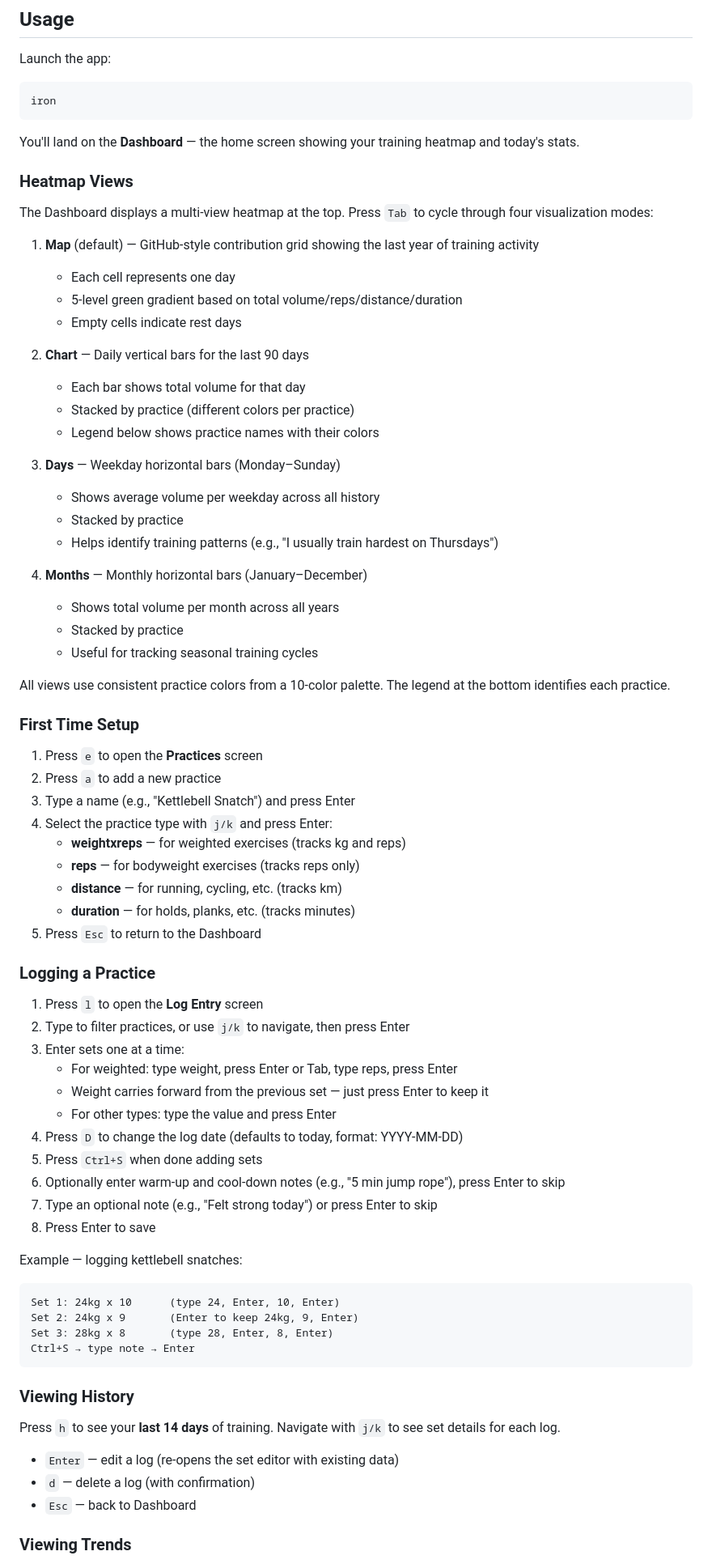
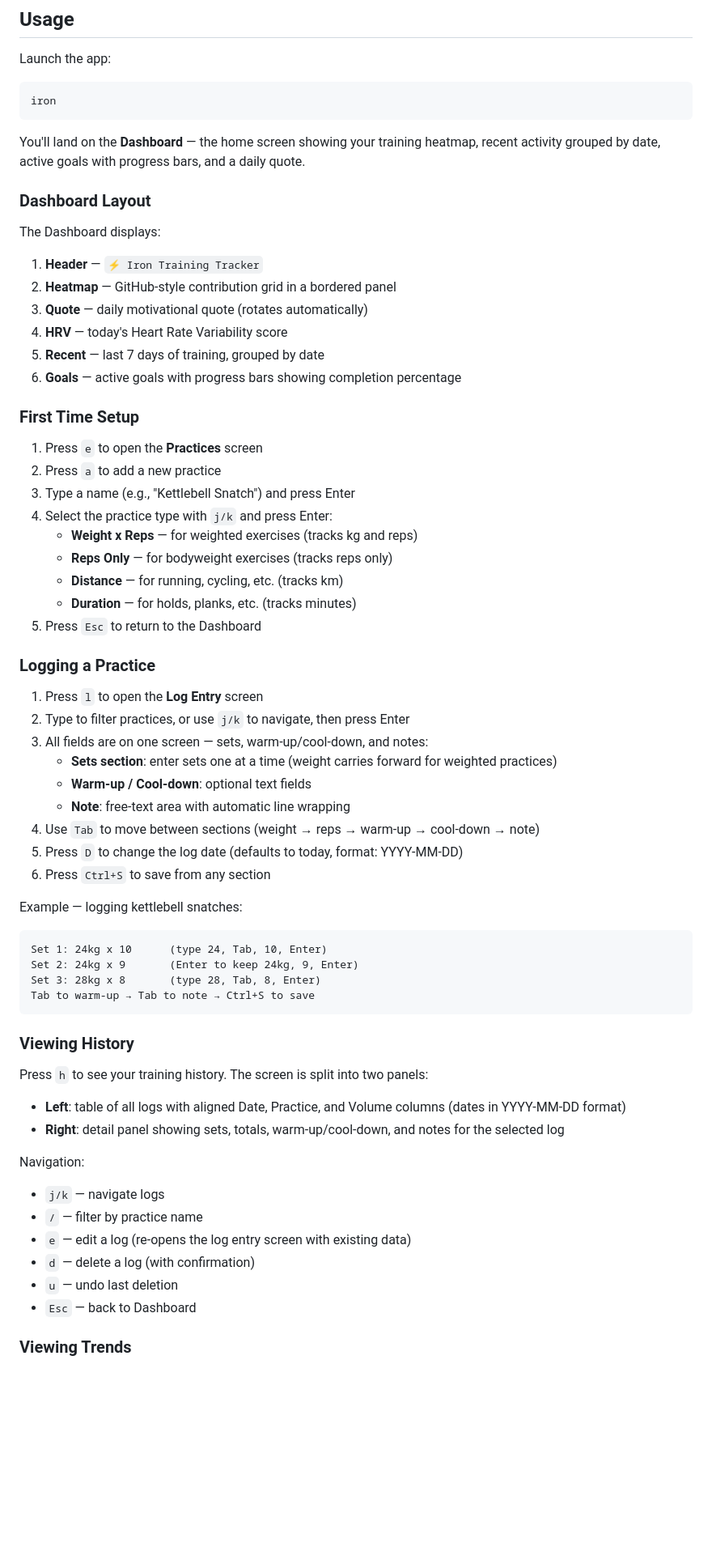
Before and after one commit to jhou1/iron, a Markdown page: README.md, the part around one of its changes. Shown at 81% size. Rendered like a GitHub page; blank space fills up the shorter version.

````diff
--- a/README.md
+++ b/README.md
@@ -71,33 +72,18 @@ Launch the app:
 iron
 ```
 
-You'll land on the **Dashboard** — the home screen showing your training heatmap and today's stats.
+You'll land on the **Dashboard** — the home screen showing your training heatmap, recent activity grouped by date, active goals with progress bars, and a daily quote.
 
-### Heatmap Views
+### Dashboard Layout
 
-The Dashboard displays a multi-view heatmap at the top. Press `Tab` to cycle through four visualization modes:
+The Dashboard displays:
 
-1. **Map** (default) — GitHub-style contribution grid showing the last year of training activity
-   - Each cell represents one day
-   - 5-level green gradient based on total volume/reps/distance/duration
-   - Empty cells indicate rest days
-
-2. **Chart** — Daily vertical bars for the last 90 days
-   - Each bar shows total volume for that day
-   - Stacked by practice (different colors per practice)
-   - Legend below shows practice names with their colors
-
-3. **Days** — Weekday horizontal bars (Monday–Sunday)
-   - Shows average volume per weekday across all history
-   - Stacked by practice
-   - Helps identify training patterns (e.g., "I usually train hardest on Thursdays")
-
-4. **Months** — Monthly horizontal bars (January–December)
-   - Shows total volume per month across all years
-   - Stacked by practice
-   - Useful for tracking seasonal training cycles
-
-All views use consistent practice colors from a 10-color palette. The legend at the bottom identifies each practice.
+1. **Header** — `⚡ Iron Training Tracker`
+2. **Heatmap** — GitHub-style contribution grid in a bordered panel
+3. **Quote** — daily motivational quote (rotates automatically)
+4. **HRV** — today's Heart Rate Variability score
+5. **Recent** — last 7 days of training, grouped by date
+6. **Goals** — active goals with progress bars showing completion percentage
 
 ### First Time Setup
 
@@ -105,41 +91,46 @@ All views use consistent practice colors from a 10-color palette. The legend at
 2. Press `a` to add a new practice
 3. Type a name (e.g., "Kettlebell Snatch") and press Enter
 4. Select the practice type with `j/k` and press Enter:
-   - **weightxreps** — for weighted exercises (tracks kg and reps)
-   - **reps** — for bodyweight exercises (tracks reps only)
-   - **distance** — for running, cycling, etc. (tracks km)
-   - **duration** — for holds, planks, etc. (tracks minutes)
+   - **Weight x Reps** — for weighted exercises (tracks kg and reps)
+   - **Reps Only** — for bodyweight exercises (tracks reps only)
+   - **Distance** — for running, cycling, etc. (tracks km)
+   - **Duration** — for holds, planks, etc. (tracks minutes)
 5. Press `Esc` to return to the Dashboard
 
 ### Logging a Practice
 
 1. Press `l` to open the **Log Entry** screen
 2. Type to filter practices, or use `j/k` to navigate, then press Enter
-3. Enter sets one at a time:
-   - For weighted: type weight, press Enter or Tab, type reps, press Enter
-   - Weight carries forward from the previous set — just press Enter to keep it
-   - For other types: type the value and press Enter
-4. Press `D` to change the log date (defaults to today, format: YYYY-MM-DD)
-5. Press `Ctrl+S` when done adding sets
-6. Optionally enter warm-up and cool-down notes (e.g., "5 min jump rope"), press Enter to skip
-7. Type an optional note (e.g., "Felt strong today") or press Enter to skip
-8. Press Enter to save
+3. All fields are on one screen — sets, warm-up/cool-down, and notes:
+   - **Sets section**: enter sets one at a time (weight carries forward for weighted practices)
+   - **Warm-up / Cool-down**: optional text fields
+   - **Note**: free-text area with automatic line wrapping
+4. Use `Tab` to move between sections (weight → reps → warm-up → cool-down → note)
+5. Press `D` to change the log date (defaults to today, format: YYYY-MM-DD)
+6. Press `Ctrl+S` to save from any section
 
 Example — logging kettlebell snatches:
 
 ```
-Set 1: 24kg x 10      (type 24, Enter, 10, Enter)
+Set 1: 24kg x 10      (type 24, Tab, 10, Enter)
 Set 2: 24kg x 9       (Enter to keep 24kg, 9, Enter)
-Set 3: 28kg x 8       (type 28, Enter, 8, Enter)
-Ctrl+S → type note → Enter
+Set 3: 28kg x 8       (type 28, Tab, 8, Enter)
+Tab to warm-up → Tab to note → Ctrl+S to save
 ```
 
 ### Viewing History
 
-Press `h` to see your **last 14 days** of training. Navigate with `j/k` to see set details for each log.
+Press `h` to see your training history. The screen is split into two panels:
 
-- `Enter` — edit a log (re-opens the set editor with existing data)
+- **Left**: table of all logs with aligned Date, Practice, and Volume columns (dates in YYYY-MM-DD format)
+- **Right**: detail panel showing sets, totals, warm-up/cool-down, and notes for the selected log
+
+Navigation:
+- `j/k` — navigate logs
+- `/` — filter by practice name
+- `e` — edit a log (re-opens the log entry screen with existing data)
 - `d` — delete a log (with confirmation)
+- `u` — undo last deletion
 - `Esc` — back to Dashboard
 
 ### Viewing Trends
````
Also changed, not shown: other parts of README.md (+45 -36 lines).
